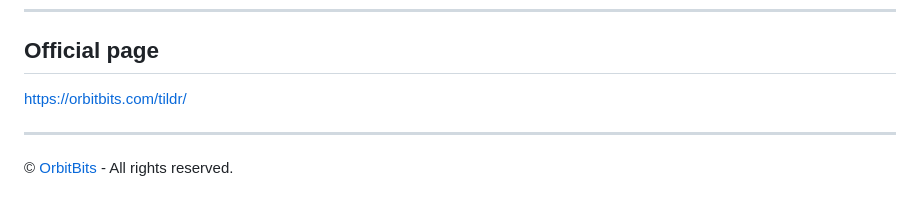
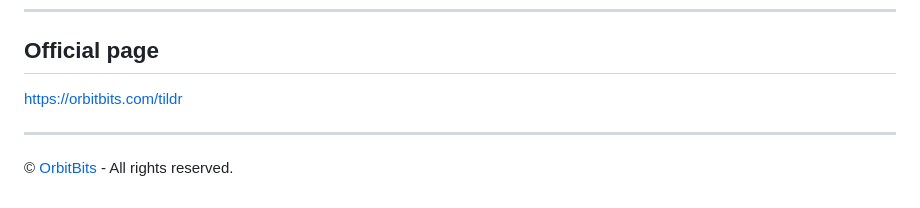
Before and after one commit to orbitbits/tildr-deb, a Markdown page: README.md, the part around the change. Rendered like a GitHub page.

Commit message:
chore: update README.md

```diff
--- a/README.md
+++ b/README.md
@@ -174,7 +174,7 @@ make push-lease    # push --force-with-lease to all remotes
 
 ## Official page
 
-https://orbitbits.com/tildr/
+[https://orbitbits.com/tildr](https://orbitbits.com/tildr)
 
 ---
 
```
